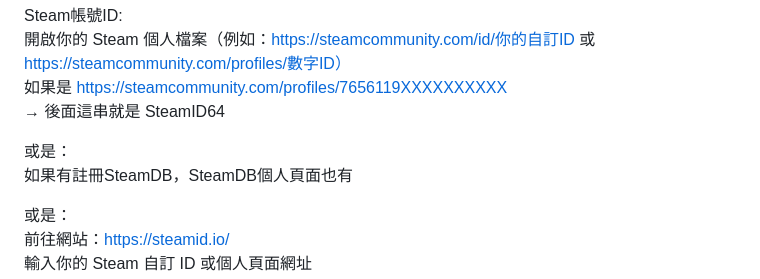
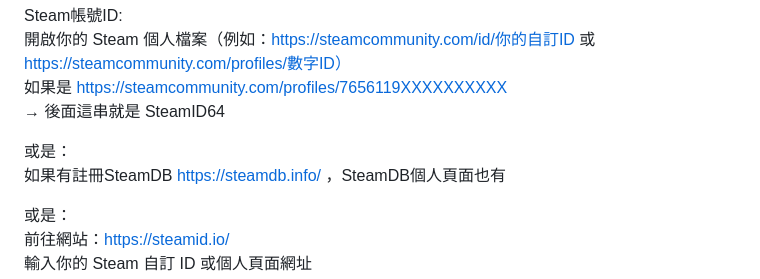
Before and after one commit to bbfox0703/steam-friend-history, a Markdown page: README.md, the part around the change. Rendered like a GitHub page.

```diff
--- a/README.md
+++ b/README.md
@@ -91,7 +91,7 @@ Steam帳號ID:
 → 後面這串就是 SteamID64
 
 或是：
-如果有註冊SteamDB，SteamDB個人頁面也有
+如果有註冊SteamDB https://steamdb.info/ ，SteamDB個人頁面也有
 
 或是：
 前往網站：https://steamid.io/
```
